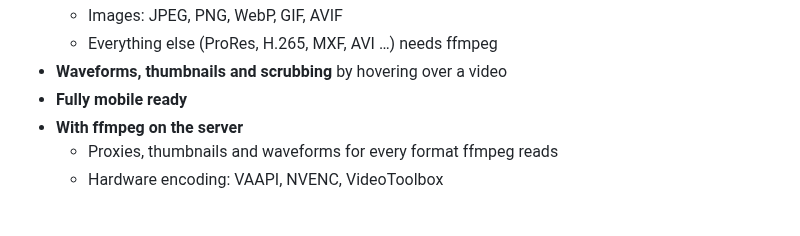
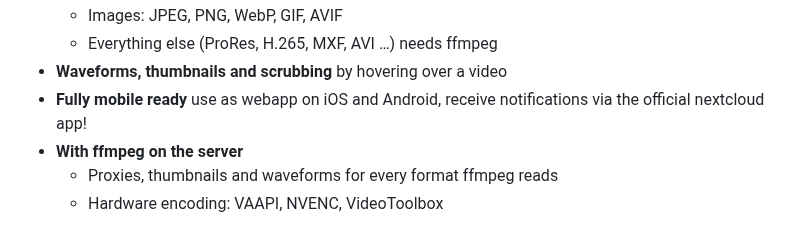
Before and after one commit to joshuabke/nextcloud-deliver, a Markdown page: README.md, the part around the change. Drawn GitHub-style.

Commit message:
Enhance mobile readiness section in README

```diff
--- a/README.md
+++ b/README.md
@@ -22,7 +22,7 @@
   - Images: JPEG, PNG, WebP, GIF, AVIF
   - Everything else (ProRes, H.265, MXF, AVI …) needs ffmpeg
 - **Waveforms, thumbnails and scrubbing** by hovering over a video
-- **Fully mobile ready**
+- **Fully mobile ready** use as webapp on iOS and Android, receive notifications via the official nextcloud app!
 - **With ffmpeg on the server**
   - Proxies, thumbnails and waveforms for every format ffmpeg reads
   - Hardware encoding: VAAPI, NVENC, VideoToolbox
```
